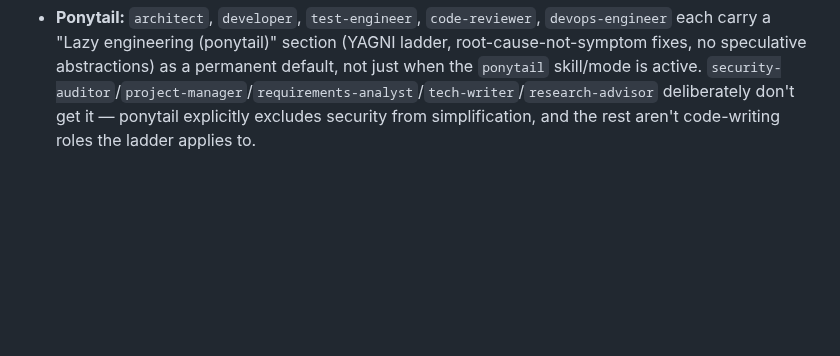
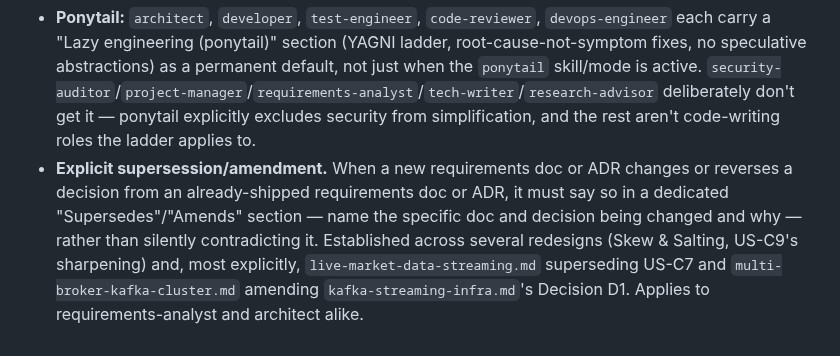
Before and after one commit to hoanghaithanh/Spark-Playbook, a Markdown page: CLAUDE.md, the part around the change. Drawn GitHub-style; blank space fills up the shorter version.

```diff
--- a/CLAUDE.md
+++ b/CLAUDE.md
@@ -92,3 +92,4 @@ A feature is done when all applicable gates are met:
 - **Notebook cleanliness:** files under `content/*/notebook.ipynb` must stay committed with `execution_count: null` and empty `outputs` on every cell — they are read-as-source curriculum content, not executed artifacts. Any agent that runs a notebook live (for its own verification, e.g. test-engineer/developer exercising a real cluster) must reset it afterward with `git checkout -- <path>` and confirm via `git status`/direct JSON inspection before finishing — this has been the single most recurring cleanup miss across phases.
 - **Codebase-memory-mcp:** if the `codebase-memory-mcp` MCP server is registered, `architect`/`developer`/`test-engineer`/`code-reviewer`/`security-auditor`/`tech-writer`/`requirements-analyst`/`research-advisor`/`project-manager` all have the relevant graph tools (`search_graph`, `trace_path`, `get_code_snippet`, `query_graph`, `get_architecture`, `search_code`, per role) wired into their own agent file — prefer these over blind Grep for symbol/call-graph questions on an indexed project; Grep/Glob/Read remain right for text, configs, and non-code.
 - **Ponytail:** `architect`, `developer`, `test-engineer`, `code-reviewer`, `devops-engineer` each carry a "Lazy engineering (ponytail)" section (YAGNI ladder, root-cause-not-symptom fixes, no speculative abstractions) as a permanent default, not just when the `ponytail` skill/mode is active. `security-auditor`/`project-manager`/`requirements-analyst`/`tech-writer`/`research-advisor` deliberately don't get it — ponytail explicitly excludes security from simplification, and the rest aren't code-writing roles the ladder applies to.
+- **Explicit supersession/amendment.** When a new requirements doc or ADR changes or reverses a decision from an already-shipped requirements doc or ADR, it must say so in a dedicated "Supersedes"/"Amends" section — name the specific doc and decision being changed and why — rather than silently contradicting it. Established across several redesigns (Skew & Salting, US-C9's sharpening) and, most explicitly, `live-market-data-streaming.md` superseding US-C7 and `multi-broker-kafka-cluster.md` amending `kafka-streaming-infra.md`'s Decision D1. Applies to requirements-analyst and architect alike.
```
Also changed, not shown: PLAN.md (+39 -7 lines), README.md (+25 -5 lines).
